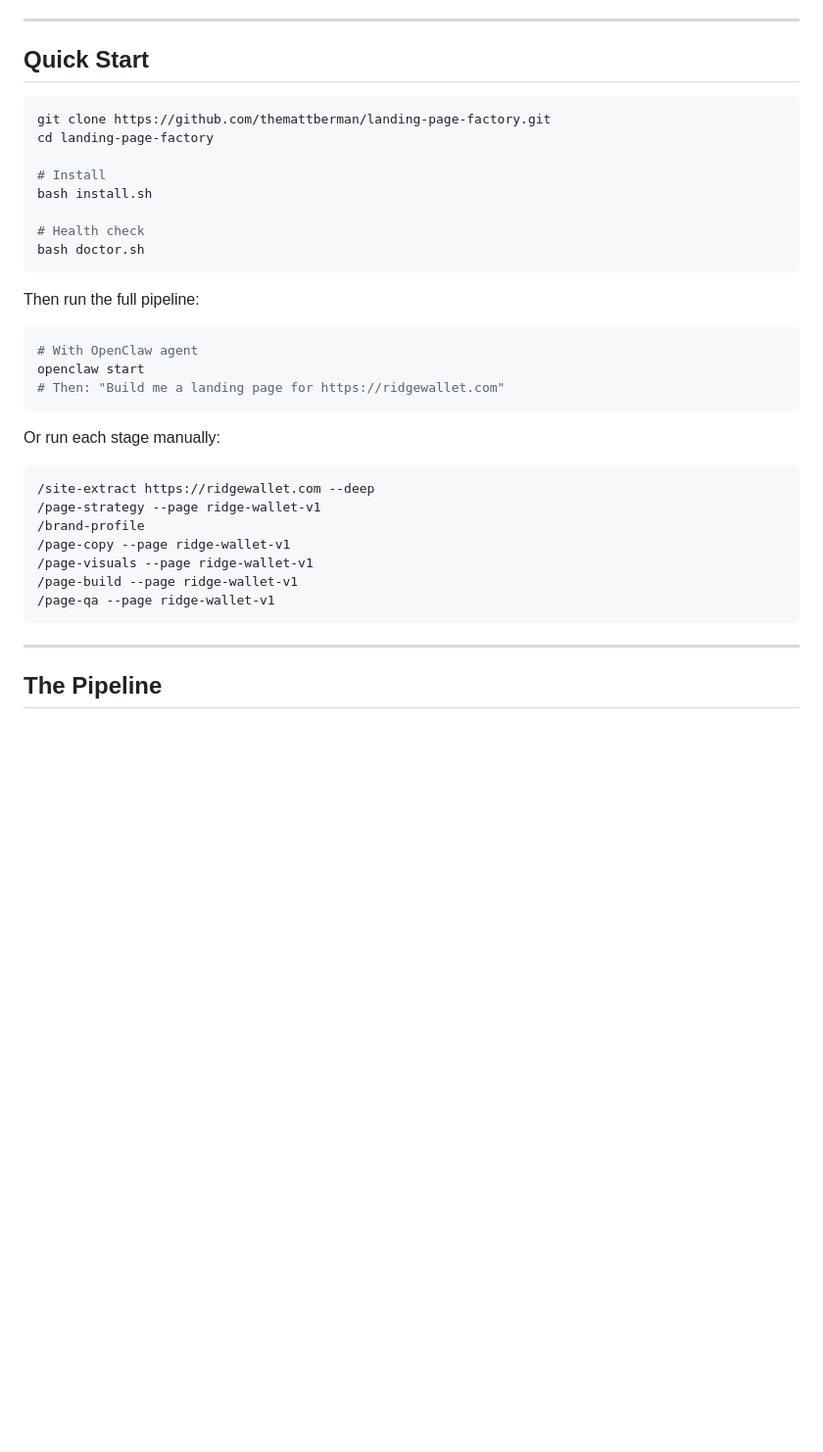
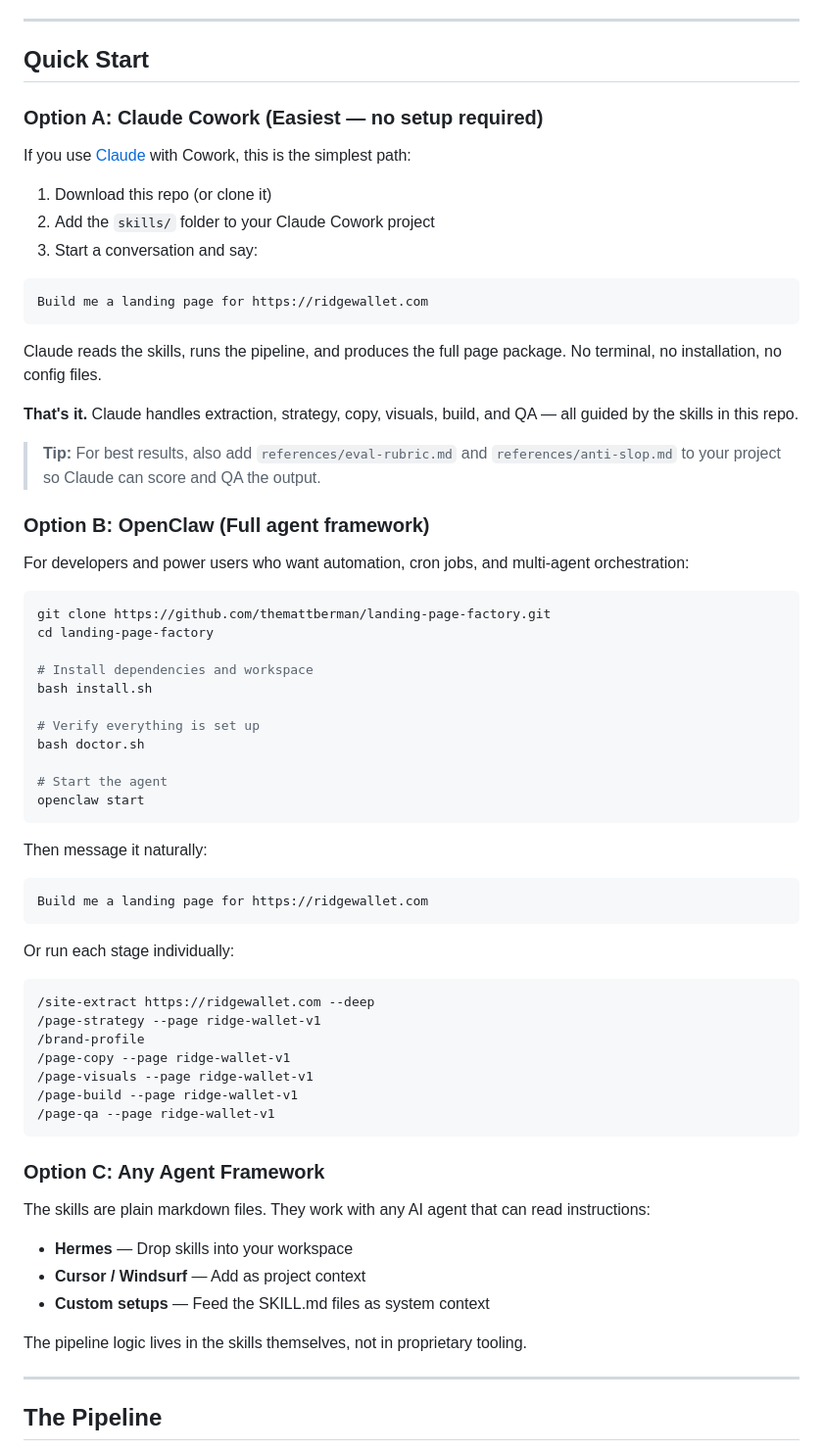
Before and after one commit to TheMattBerman/landing-page-factory, a Markdown page: README.md, the part around one of its changes. Shown at 98% size. GitHub-like rendering; blank space fills up the shorter version.

````diff
--- a/README.md
+++ b/README.md
@@ -49,26 +48,49 @@ If you're running my [Meta Ads Kit](https://github.com/themattberman/meta-ads-ki
 
 ## Quick Start
 
+### Option A: Claude Cowork (Easiest — no setup required)
+
+If you use [Claude](https://claude.ai) with Cowork, this is the simplest path:
+
+1. Download this repo (or clone it)
+2. Add the `skills/` folder to your Claude Cowork project
+3. Start a conversation and say:
+
+```
+Build me a landing page for https://ridgewallet.com
+```
+
+Claude reads the skills, runs the pipeline, and produces the full page package. No terminal, no installation, no config files.
+
+**That's it.** Claude handles extraction, strategy, copy, visuals, build, and QA — all guided by the skills in this repo.
+
+> **Tip:** For best results, also add `references/eval-rubric.md` and `references/anti-slop.md` to your project so Claude can score and QA the output.
+
+### Option B: OpenClaw (Full agent framework)
+
+For developers and power users who want automation, cron jobs, and multi-agent orchestration:
+
 ```bash
 git clone https://github.com/themattberman/landing-page-factory.git
 cd landing-page-factory
 
-# Install
+# Install dependencies and workspace
 bash install.sh
 
-# Health check
+# Verify everything is set up
 bash doctor.sh
+
+# Start the agent
+openclaw start
 ```
 
-Then run the full pipeline:
+Then message it naturally:
 
-```bash
-# With OpenClaw agent
-openclaw start
-# Then: "Build me a landing page for https://ridgewallet.com"
+```
+Build me a landing page for https://ridgewallet.com
 ```
 
-Or run each stage manually:
+Or run each stage individually:
 
 ```bash
 /site-extract https://ridgewallet.com --deep
@@ -79,6 +101,16 @@ Or run each stage manually:
 /page-build --page ridge-wallet-v1
 /page-qa --page ridge-wallet-v1
 ```
+
+### Option C: Any Agent Framework
+
+The skills are plain markdown files. They work with any AI agent that can read instructions:
+
+- **Hermes** — Drop skills into your workspace
+- **Cursor / Windsurf** — Add as project context
+- **Custom setups** — Feed the SKILL.md files as system context
+
+The pipeline logic lives in the skills themselves, not in proprietary tooling.
 
 ---
 
````
Also changed, not shown: other parts of README.md (+66 -31 lines), SETUP.md (+183 -129 lines).
